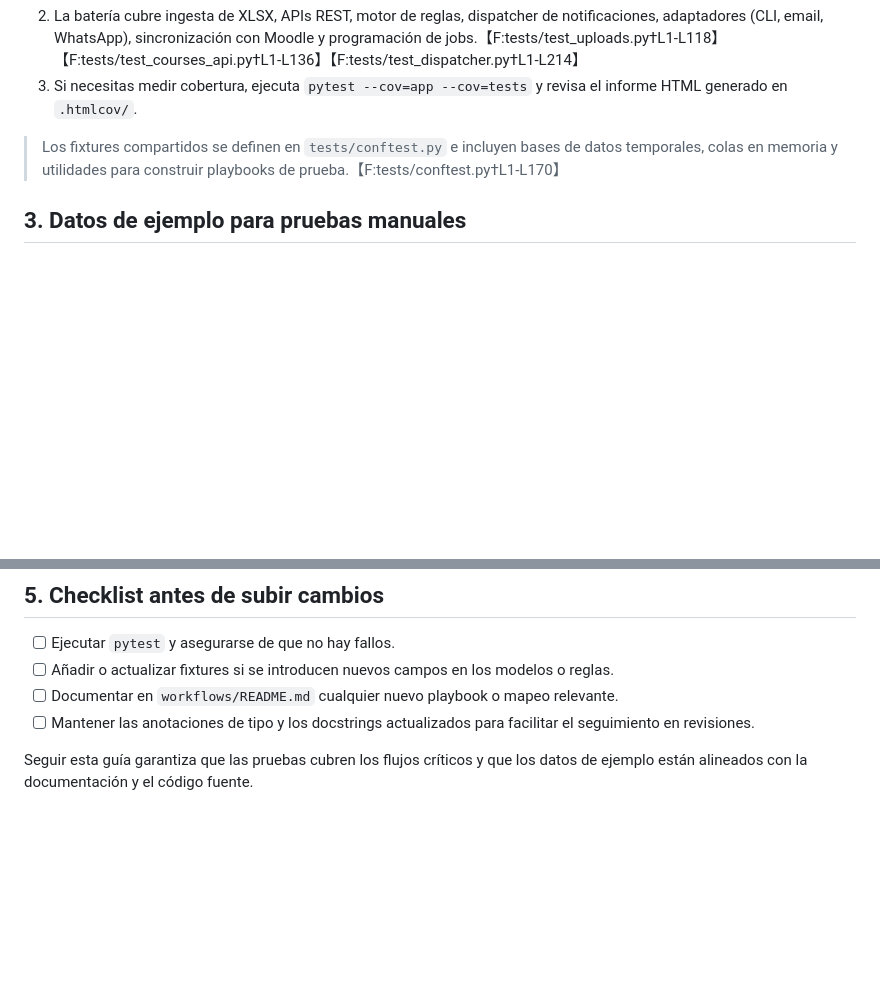
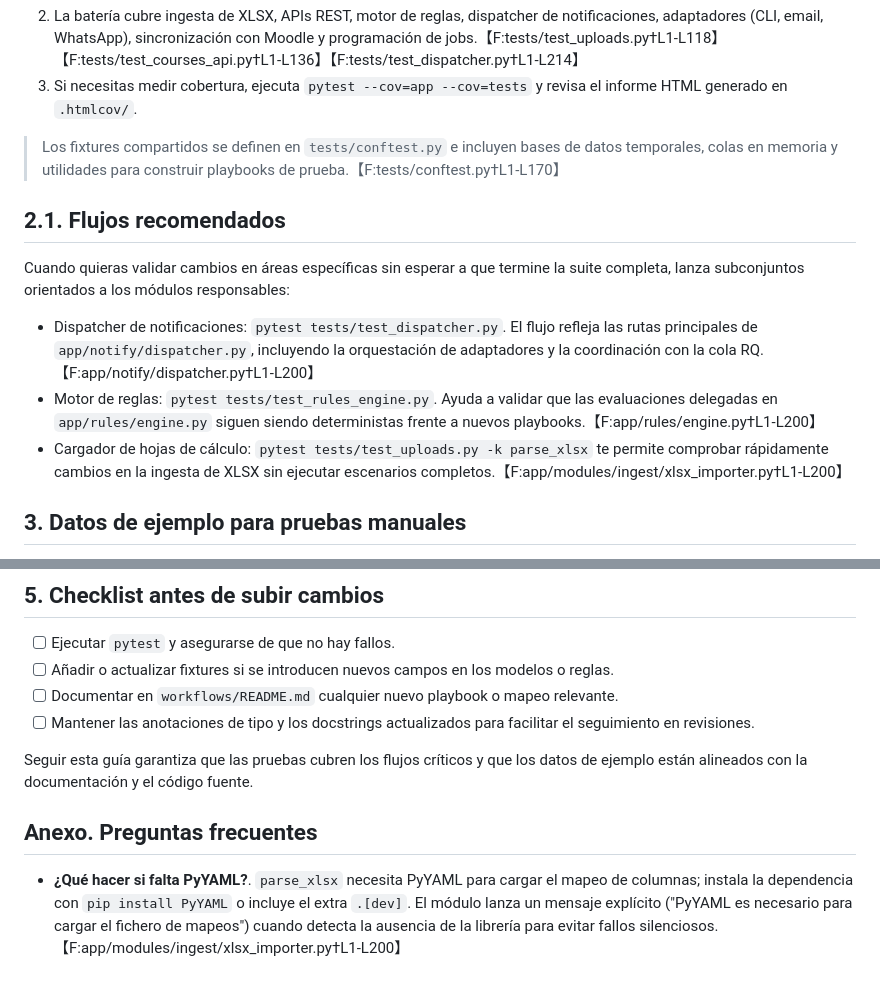
Before and after one commit to EloyM96/formasur-01, a Markdown page: docs/testing-guide.md, 2 parts joined by grey strips. Drawn GitHub-style; blank space fills up the shorter version.

Commit message:
docs: ampliar guía de pruebas con flujos y FAQ

```diff
--- a/docs/testing-guide.md
+++ b/docs/testing-guide.md
@@ -18,6 +18,14 @@ Este documento explica cómo preparar datos de prueba, ejecutar la batería auto
 3. Si necesitas medir cobertura, ejecuta `pytest --cov=app --cov=tests` y revisa el informe HTML generado en `.htmlcov/`.
 
 > Los fixtures compartidos se definen en `tests/conftest.py` e incluyen bases de datos temporales, colas en memoria y utilidades para construir playbooks de prueba.【F:tests/conftest.py†L1-L170】
+
+## 2.1. Flujos recomendados
+
+Cuando quieras validar cambios en áreas específicas sin esperar a que termine la suite completa, lanza subconjuntos orientados a los módulos responsables:
+
+- Dispatcher de notificaciones: `pytest tests/test_dispatcher.py`. El flujo refleja las rutas principales de `app/notify/dispatcher.py`, incluyendo la orquestación de adaptadores y la coordinación con la cola RQ.【F:app/notify/dispatcher.py†L1-L200】
+- Motor de reglas: `pytest tests/test_rules_engine.py`. Ayuda a validar que las evaluaciones delegadas en `app/rules/engine.py` siguen siendo deterministas frente a nuevos playbooks.【F:app/rules/engine.py†L1-L200】
+- Cargador de hojas de cálculo: `pytest tests/test_uploads.py -k parse_xlsx` te permite comprobar rápidamente cambios en la ingesta de XLSX sin ejecutar escenarios completos.【F:app/modules/ingest/xlsx_importer.py†L1-L200】
 
 ## 3. Datos de ejemplo para pruebas manuales
 
@@ -46,3 +54,7 @@ Para validar un flujo extremo a extremo sin mover datos reales:
 - [ ] Mantener las anotaciones de tipo y los docstrings actualizados para facilitar el seguimiento en revisiones.
 
 Seguir esta guía garantiza que las pruebas cubren los flujos críticos y que los datos de ejemplo están alineados con la documentación y el código fuente.
+
+## Anexo. Preguntas frecuentes
+
+- **¿Qué hacer si falta PyYAML?**. `parse_xlsx` necesita PyYAML para cargar el mapeo de columnas; instala la dependencia con `pip install PyYAML` o incluye el extra `.[dev]`. El módulo lanza un mensaje explícito ("PyYAML es necesario para cargar el fichero de mapeos") cuando detecta la ausencia de la librería para evitar fallos silenciosos.【F:app/modules/ingest/xlsx_importer.py†L1-L200】
```
